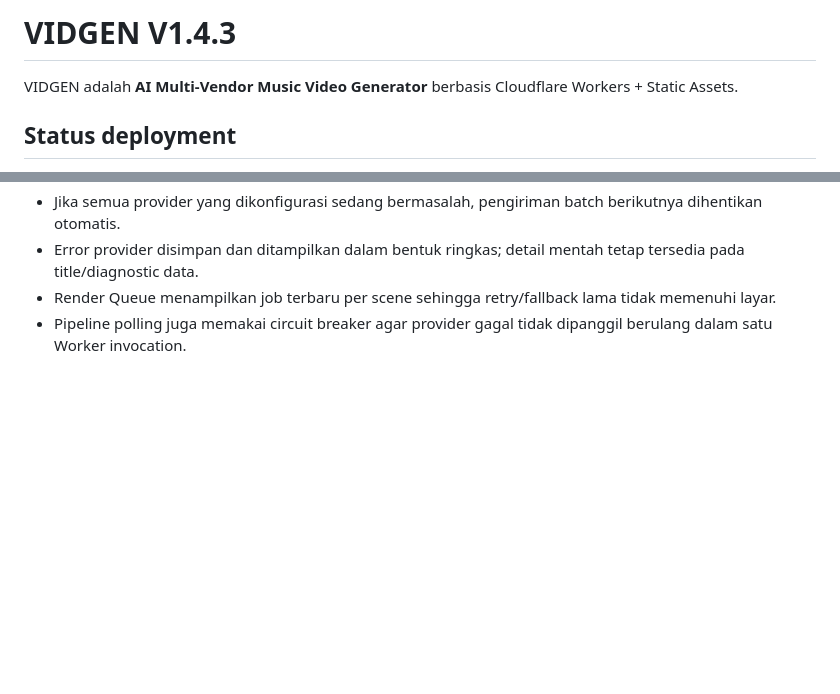
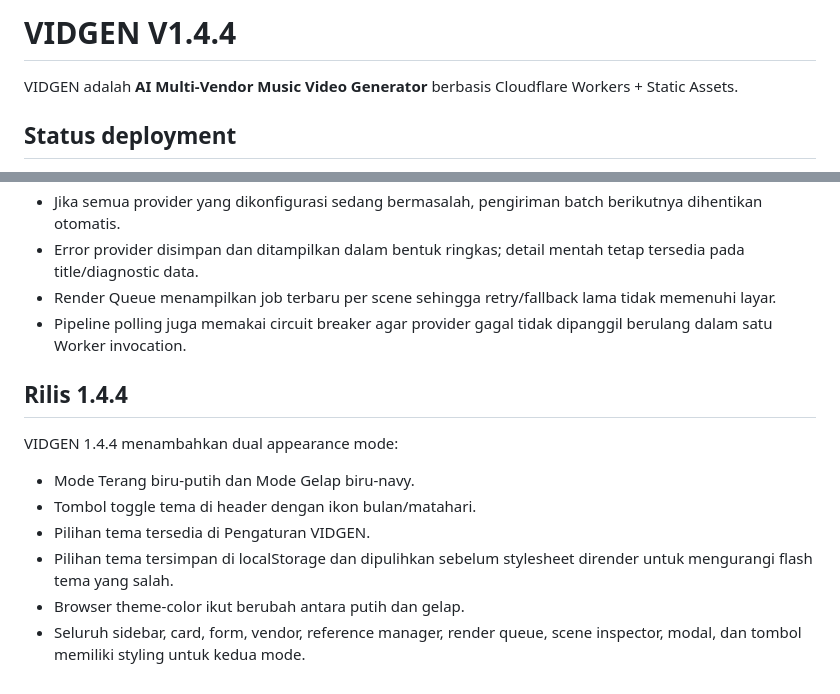
Before and after one commit to applikasiku/VIDGEN, a Markdown page: README.md, 2 parts joined by grey strips. Drawn GitHub-style; blank space fills up the shorter version.

Commit message:
docs: add VIDGEN 1.4.4 dual theme notes

```diff
--- a/README.md
+++ b/README.md
@@ -1,4 +1,4 @@
-# VIDGEN V1.4.3
+# VIDGEN V1.4.4
 
 VIDGEN adalah **AI Multi-Vendor Music Video Generator** berbasis Cloudflare Workers + Static Assets.
 
@@ -287,3 +287,15 @@ Perbaikan stabilitas render produksi:
 - Error provider disimpan dan ditampilkan dalam bentuk ringkas; detail mentah tetap tersedia pada title/diagnostic data.
 - Render Queue menampilkan job terbaru per scene sehingga retry/fallback lama tidak memenuhi layar.
 - Pipeline polling juga memakai circuit breaker agar provider gagal tidak dipanggil berulang dalam satu Worker invocation.
+
+
+## Rilis 1.4.4
+
+VIDGEN 1.4.4 menambahkan dual appearance mode:
+
+- Mode Terang biru-putih dan Mode Gelap biru-navy.
+- Tombol toggle tema di header dengan ikon bulan/matahari.
+- Pilihan tema tersedia di Pengaturan VIDGEN.
+- Pilihan tema tersimpan di localStorage dan dipulihkan sebelum stylesheet dirender untuk mengurangi flash tema yang salah.
+- Browser theme-color ikut berubah antara putih dan gelap.
+- Seluruh sidebar, card, form, vendor, reference manager, render queue, scene inspector, modal, dan tombol memiliki styling untuk kedua mode.
```
